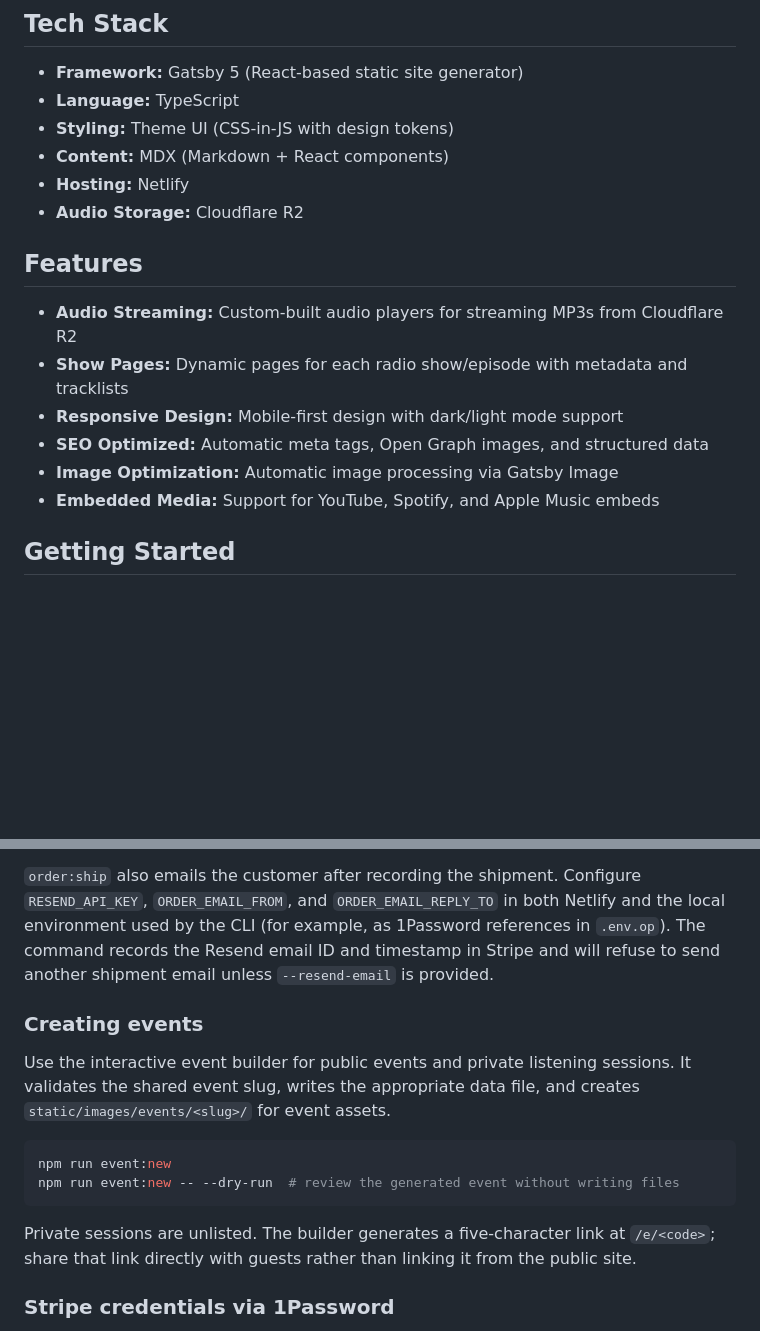
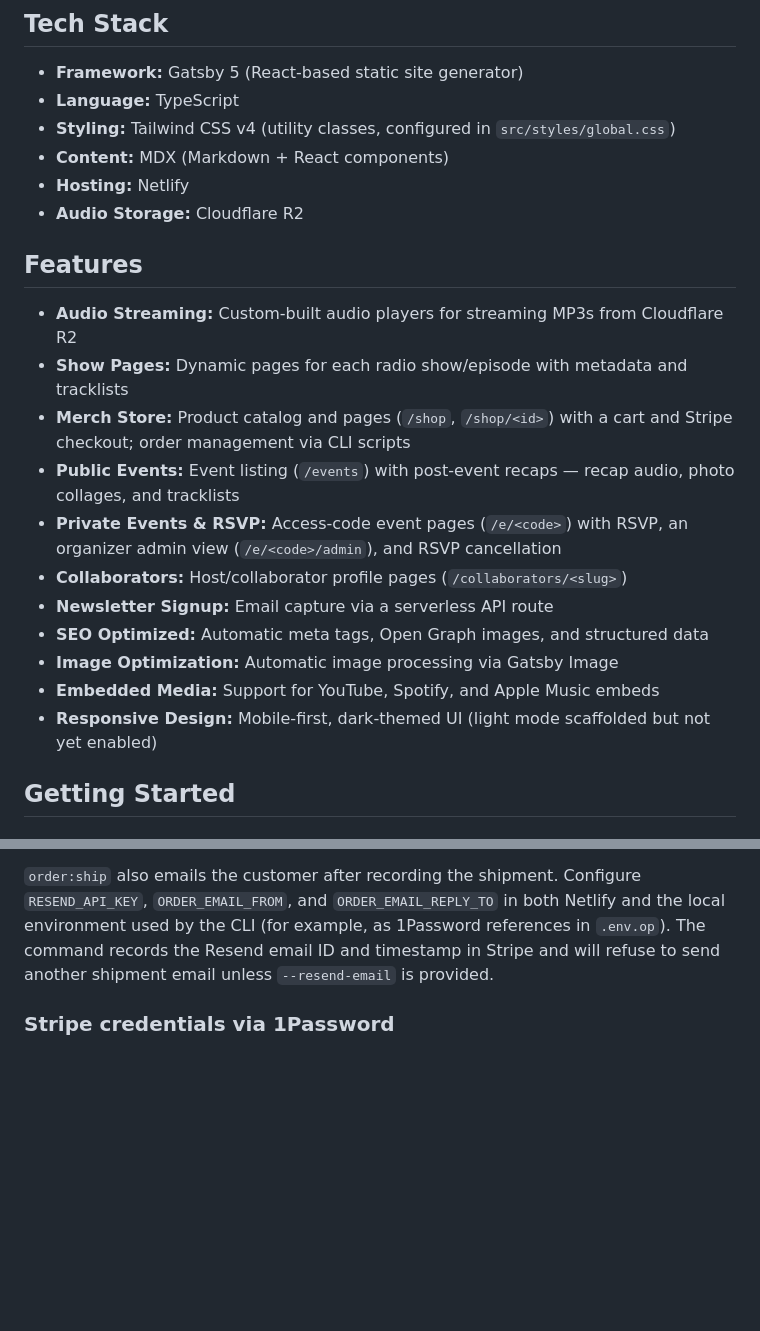
Before and after one commit to saegey/pvr-site, a Markdown page: README.md, 2 parts joined by grey strips. GitHub-like rendering; blank space fills up the shorter version.

````diff
--- a/README.md
+++ b/README.md
@@ -6,7 +6,7 @@ The official website for Public Vinyl Radio, a Seattle-based music collective sh
 
 - **Framework:** Gatsby 5 (React-based static site generator)
 - **Language:** TypeScript
-- **Styling:** Theme UI (CSS-in-JS with design tokens)
+- **Styling:** Tailwind CSS v4 (utility classes, configured in `src/styles/global.css`)
 - **Content:** MDX (Markdown + React components)
 - **Hosting:** Netlify
 - **Audio Storage:** Cloudflare R2
@@ -15,10 +15,15 @@ The official website for Public Vinyl Radio, a Seattle-based music collective sh
 
 - **Audio Streaming:** Custom-built audio players for streaming MP3s from Cloudflare R2
 - **Show Pages:** Dynamic pages for each radio show/episode with metadata and tracklists
-- **Responsive Design:** Mobile-first design with dark/light mode support
+- **Merch Store:** Product catalog and pages (`/shop`, `/shop/<id>`) with a cart and Stripe checkout; order management via CLI scripts
+- **Public Events:** Event listing (`/events`) with post-event recaps — recap audio, photo collages, and tracklists
+- **Private Events & RSVP:** Access-code event pages (`/e/<code>`) with RSVP, an organizer admin view (`/e/<code>/admin`), and RSVP cancellation
+- **Collaborators:** Host/collaborator profile pages (`/collaborators/<slug>`)
+- **Newsletter Signup:** Email capture via a serverless API route
 - **SEO Optimized:** Automatic meta tags, Open Graph images, and structured data
 - **Image Optimization:** Automatic image processing via Gatsby Image
 - **Embedded Media:** Support for YouTube, Spotify, and Apple Music embeds
+- **Responsive Design:** Mobile-first, dark-themed UI (light mode scaffolded but not yet enabled)
 
 ## Getting Started
 
@@ -252,21 +306,6 @@ references in `.env.op`). The command records the Resend email ID and timestamp
 in Stripe and will refuse to send another shipment email unless
 `--resend-email` is provided.
 
-### Creating events
-
-Use the interactive event builder for public events and private listening
-sessions. It validates the shared event slug, writes the appropriate data file,
-and creates `static/images/events/<slug>/` for event assets.
-
-```bash
-npm run event:new
-npm run event:new -- --dry-run  # review the generated event without writing files
-```
-
-Private sessions are unlisted. The builder generates a five-character link at
-`/e/<code>`; share that link directly with guests rather than linking it from
-the public site.
-
 ### Stripe credentials via 1Password
 
 The sync scripts pull secrets from 1Password at runtime using
````
Also changed, not shown: other parts of README.md (+49 -0 lines), CLAUDE.md (+39 -16 lines).
